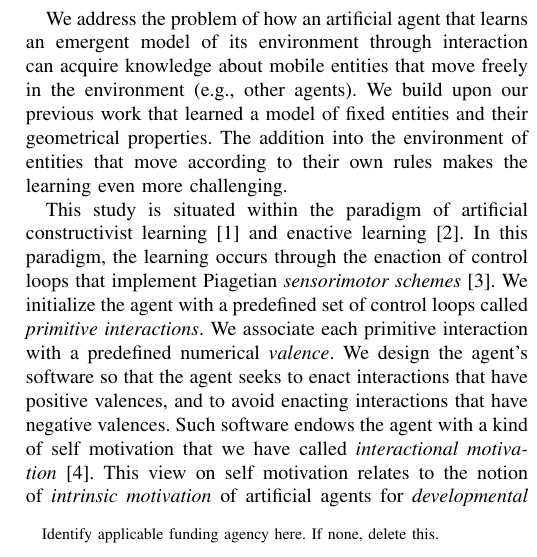
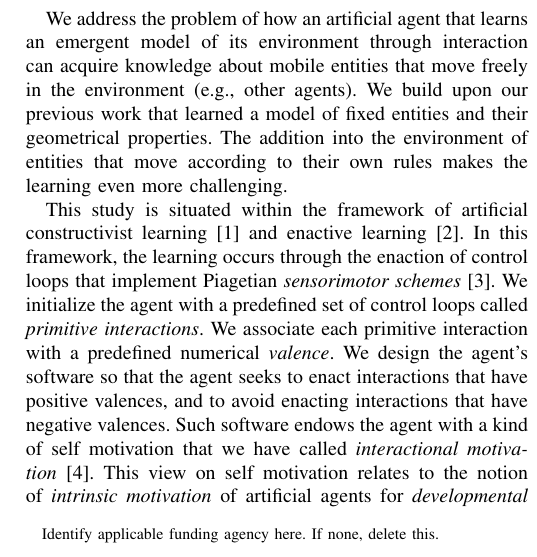
Before and after one commit to OlivierGeorgeon/EPIROB2022, a LaTeX paper (main.tex): part of one column of page 1 of 7, cut so that both start at the same text. Compiled offline with pdfLaTeX.

Commit message:
small modif

```diff
--- a/main.tex
+++ b/main.tex
@@ -63,8 +63,8 @@ We build upon our previous work that learned a model of fixed entities and their
 
 %- introduction brève du DL, introduction du vocabulaire\newline
 
-This study is situated within the paradigm of artificial constructivist learning \cite{wang_new_2012} and enactive learning \cite{froese2009enactiveAI}.
-In this paradigm, the learning occurs through the enaction of control loops that implement Piagetian \textit{sensorimotor schemes} \cite{piaget2013construction}.
+This study is situated within the framework of artificial constructivist learning \cite{wang_new_2012} and enactive learning \cite{froese2009enactiveAI}.
+In this framework, the learning occurs through the enaction of control loops that implement Piagetian \textit{sensorimotor schemes} \cite{piaget2013construction}.
 We initialize the agent with a predefined set of control loops called \textit{primitive interactions}.
 We associate each primitive interaction with a predefined numerical \textit{valence}.
 We design the agent's software so that the agent seeks to enact interactions that have positive valences, and to avoid enacting interactions that have negative valences.
```
